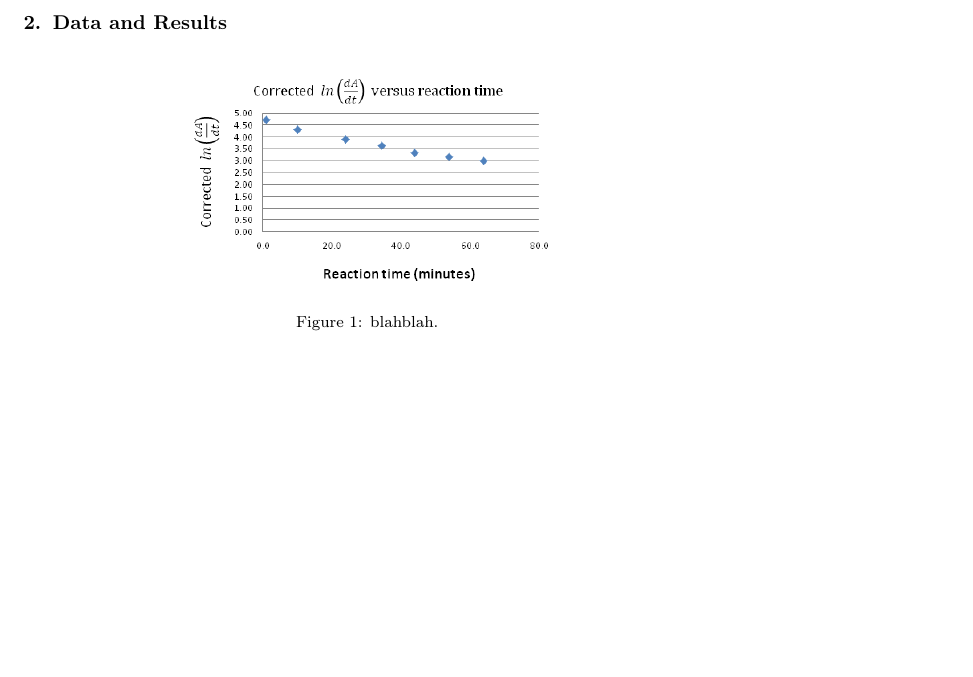
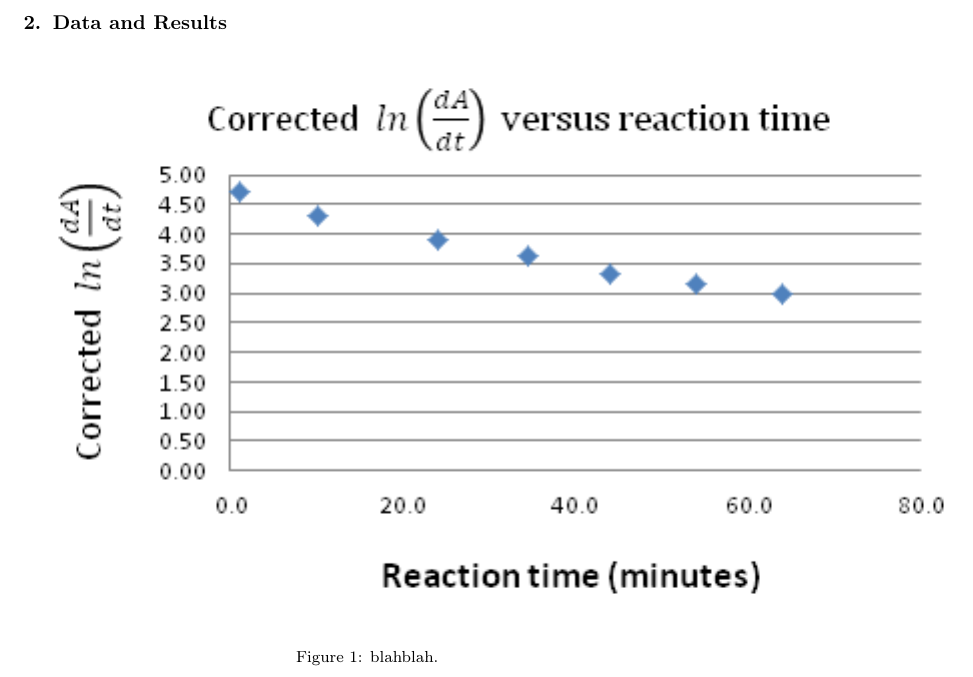
Before and after one commit to pvnick/lab5_carbonic_anhydrase, a LaTeX paper (Main.tex, which reads Results.tex): part of page 3 of 3, cut so that both start at the same text, the shorter picture padded with empty space. Compiled offline with pdfLaTeX.

Commit message:
compiling

```diff
--- a/Results.tex
+++ b/Results.tex
@@ -1,6 +1,6 @@
 \section{Data and Results}
 \begin{figure}[h]
-  \includegraphics[scale=0.4]{./Figures/016M_dipic_readings.png}\\
+  \includegraphics{./Figures/016M_dipic_readings.png}\\
   \caption{blahblah.}\label{fig:016M_dipic_readings}
 \end{figure}
 
```
Also changed, not shown: Main.pdf, 3 other files.
